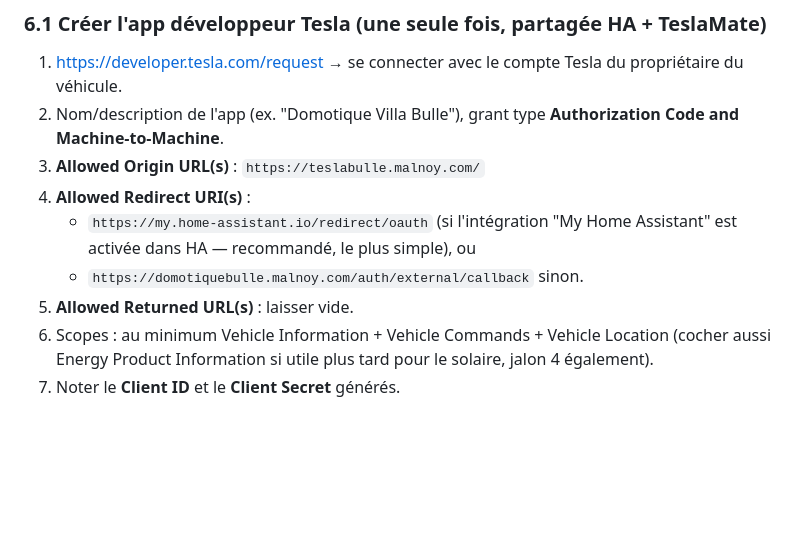
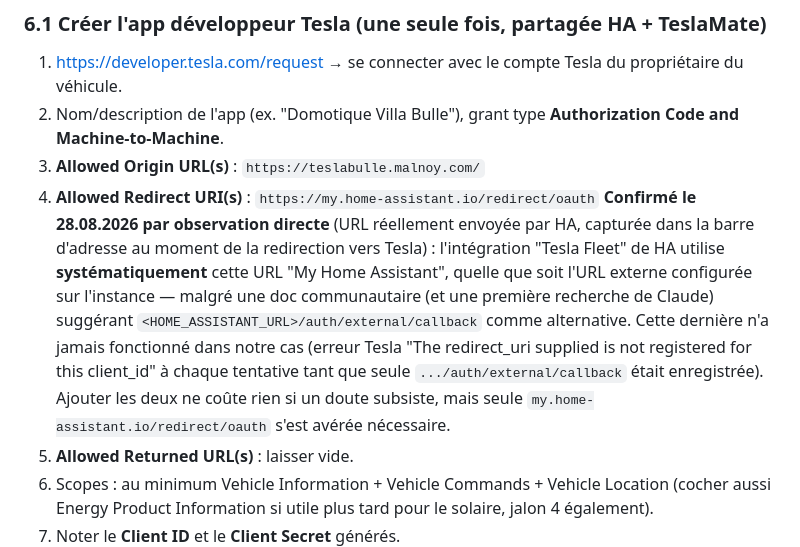
Before and after one commit to domknx/DomotiqueBulle, a Markdown page: README.md, the part around the change. GitHub-like rendering; blank space fills up the shorter version.

Commit message:
Corrige README §6.1 : redirect_uri Tesla Fleet confirmé = my.home-assistant.io/redirect/oauth (pas d'alternative directe fonctionnelle, observé en conditions réelles)

```diff
--- a/README.md
+++ b/README.md
@@ -208,10 +208,17 @@ véhicule par polling régulier (empêche la mise en veille — HA met en pause
 2. Nom/description de l'app (ex. "Domotique Villa Bulle"), grant type **Authorization Code
    and Machine-to-Machine**.
 3. **Allowed Origin URL(s)** : `https://teslabulle.malnoy.com/`
-4. **Allowed Redirect URI(s)** :
-   - `https://my.home-assistant.io/redirect/oauth` (si l'intégration "My Home Assistant" est
-     activée dans HA — recommandé, le plus simple), ou
-   - `https://domotiquebulle.malnoy.com/auth/external/callback` sinon.
+4. **Allowed Redirect URI(s)** : `https://my.home-assistant.io/redirect/oauth`
+   **Confirmé le 28.08.2026 par observation directe** (URL réellement envoyée par HA,
+   capturée dans la barre d'adresse au moment de la redirection vers Tesla) : l'intégration
+   "Tesla Fleet" de HA utilise **systématiquement** cette URL "My Home Assistant", quelle
+   que soit l'URL externe configurée sur l'instance — malgré une doc communautaire (et une
+   première recherche de Claude) suggérant `<HOME_ASSISTANT_URL>/auth/external/callback`
+   comme alternative. Cette dernière n'a jamais fonctionné dans notre cas (erreur Tesla
+   "The redirect_uri supplied is not registered for this client_id" à chaque tentative tant
+   que seule `.../auth/external/callback` était enregistrée). Ajouter les deux ne coûte rien
+   si un doute subsiste, mais seule `my.home-assistant.io/redirect/oauth` s'est avérée
+   nécessaire.
 5. **Allowed Returned URL(s)** : laisser vide.
 6. Scopes : au minimum Vehicle Information + Vehicle Commands + Vehicle Location (cocher
    aussi Energy Product Information si utile plus tard pour le solaire, jalon 4 également).
```
